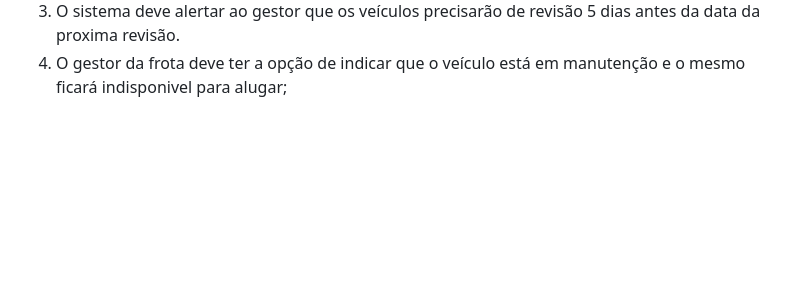
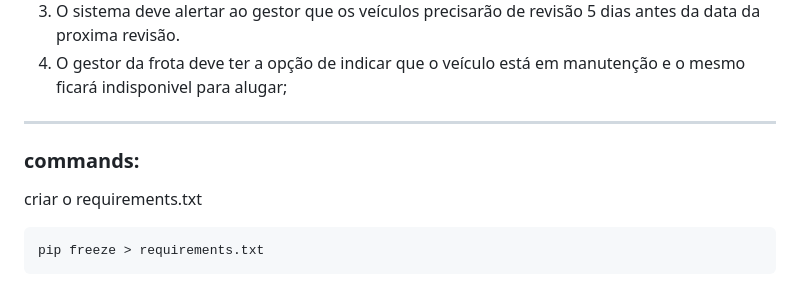
Before and after one commit to CT7ADH/RentCar, a Markdown page: README.md, the part around the change. GitHub-like rendering; blank space fills up the shorter version.

```diff
--- a/README.md
+++ b/README.md
@@ -58,3 +58,10 @@ Critérios Técnicos:
     ultima inspeção obrigatoria e etc;
 3.  O sistema deve alertar ao gestor que os veículos precisarão de revisão 5 dias antes da data da proxima revisão.
 4.  O gestor da frota deve ter a opção de indicar que o veículo está em manutenção e o mesmo ficará indisponivel para alugar;
+
+
+***
+### commands:
+criar o requirements.txt
+
+    pip freeze > requirements.txt
```
